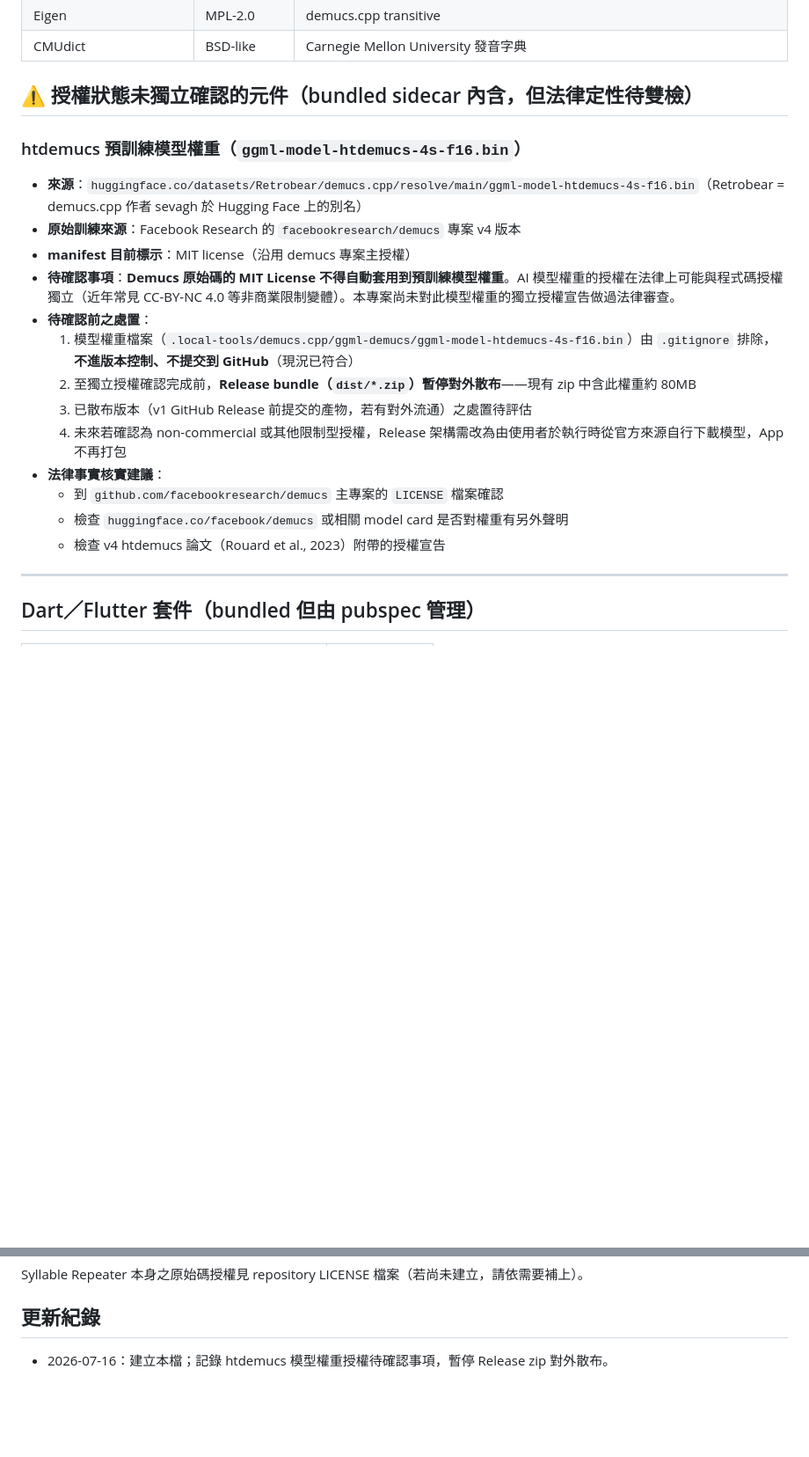
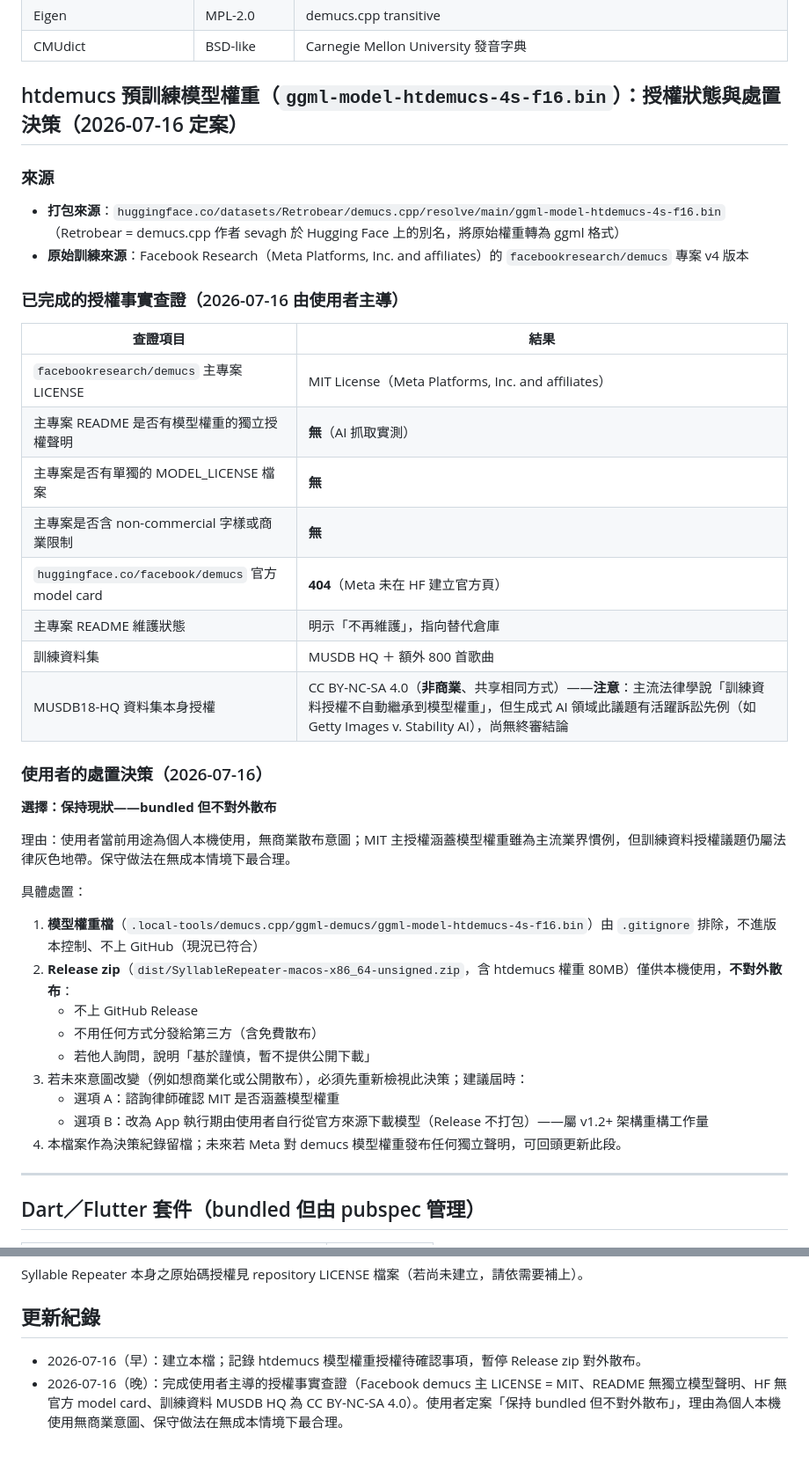
Before and after one commit to karenli628/syllable-repeater, a Markdown page: THIRD_PARTY_NOTICES.md, 2 parts joined by grey strips. Shown at 88% size. Drawn GitHub-style; blank space fills up the shorter version.

Commit message:
docs(licenses): htdemucs 授權查證定案＋歸檔 C-101/C-105/C-106 關閉
使用者 2026-07-16 主導 htdemucs 授權事實查證：
- Facebook demucs 主 LICENSE = MIT，無獨立模型聲明，無 non-commercial 字樣
- huggingface.co/facebook/demucs 404，主 repo 已停止維護
- 訓練資料 MUSDB HQ = CC BY-NC-SA 4.0（法律灰色地帶，主流見解：資料授權不繼承）

決策：保持 bundled 但不對外散布（無商業意圖、無成本情境下最保守做法）。
Release zip 僅供本機使用，不上 GitHub Release、不分發第三方。

THIRD_PARTY_NOTICES.md 從「待確認」章節重寫為「已定案處置」章節，附完整查
證結果表與未來意圖改變時的重新檢視路徑。

歸檔 code-archive 開放項全數關閉：
- C-101 v1.1 zip：定案不對外散布
- C-105 htdemucs 授權：定案關閉
- C-106 mp3 從 history 清除：完成 filter-branch + force-with-lease push
  （遠端 SHA 539ad61；GitHub raw 404；.git 56M→28M；repo 0 fork）

Co-Authored-By: Claude Fable 5 <noreply@anthropic.com>

```diff
--- a/THIRD_PARTY_NOTICES.md
+++ b/THIRD_PARTY_NOTICES.md
@@ -14,23 +14,41 @@ Syllable Repeater 使用以下第三方元件。使用本專案時，請一併
 | Eigen | MPL-2.0 | demucs.cpp transitive |
 | CMUdict | BSD-like | Carnegie Mellon University 發音字典 |
 
-## ⚠️ 授權狀態未獨立確認的元件（bundled sidecar 內含，但法律定性待雙檢）
+## htdemucs 預訓練模型權重（`ggml-model-htdemucs-4s-f16.bin`）：授權狀態與處置決策（2026-07-16 定案）
 
-### htdemucs 預訓練模型權重（`ggml-model-htdemucs-4s-f16.bin`）
+### 來源
+- **打包來源**：`huggingface.co/datasets/Retrobear/demucs.cpp/resolve/main/ggml-model-htdemucs-4s-f16.bin`（Retrobear = demucs.cpp 作者 sevagh 於 Hugging Face 上的別名，將原始權重轉為 ggml 格式）
+- **原始訓練來源**：Facebook Research（Meta Platforms, Inc. and affiliates）的 `facebookresearch/demucs` 專案 v4 版本
 
-- **來源**：`huggingface.co/datasets/Retrobear/demucs.cpp/resolve/main/ggml-model-htdemucs-4s-f16.bin`（Retrobear = demucs.cpp 作者 sevagh 於 Hugging Face 上的別名）
-- **原始訓練來源**：Facebook Research 的 `facebookresearch/demucs` 專案 v4 版本
-- **manifest 目前標示**：MIT license（沿用 demucs 專案主授權）
-- **待確認事項**：**Demucs 原始碼的 MIT License 不得自動套用到預訓練模型權重**。AI 模型權重的授權在法律上可能與程式碼授權獨立（近年常見 CC-BY-NC 4.0 等非商業限制變體）。本專案尚未對此模型權重的獨立授權宣告做過法律審查。
-- **待確認前之處置**：
-  1. 模型權重檔案（`.local-tools/demucs.cpp/ggml-demucs/ggml-model-htdemucs-4s-f16.bin`）由 `.gitignore` 排除，**不進版本控制、不提交到 GitHub**（現況已符合）
-  2. 至獨立授權確認完成前，**Release bundle（`dist/*.zip`）暫停對外散布**——現有 zip 中含此權重約 80MB
-  3. 已散布版本（v1 GitHub Release 前提交的產物，若有對外流通）之處置待評估
-  4. 未來若確認為 non-commercial 或其他限制型授權，Release 架構需改為由使用者於執行時從官方來源自行下載模型，App 不再打包
-- **法律事實核實建議**：
-  - 到 `github.com/facebookresearch/demucs` 主專案的 `LICENSE` 檔案確認
-  - 檢查 `huggingface.co/facebook/demucs` 或相關 model card 是否對權重有另外聲明
-  - 檢查 v4 htdemucs 論文（Rouard et al., 2023）附帶的授權宣告
+### 已完成的授權事實查證（2026-07-16 由使用者主導）
+
+| 查證項目 | 結果 |
+|----------|------|
+| `facebookresearch/demucs` 主專案 LICENSE | MIT License（Meta Platforms, Inc. and affiliates） |
+| 主專案 README 是否有模型權重的獨立授權聲明 | **無**（AI 抓取實測） |
+| 主專案是否有單獨的 MODEL_LICENSE 檔案 | **無** |
+| 主專案是否含 non-commercial 字樣或商業限制 | **無** |
+| `huggingface.co/facebook/demucs` 官方 model card | **404**（Meta 未在 HF 建立官方頁） |
+| 主專案 README 維護狀態 | 明示「不再維護」，指向替代倉庫 |
+| 訓練資料集 | MUSDB HQ ＋ 額外 800 首歌曲 |
+| MUSDB18-HQ 資料集本身授權 | CC BY-NC-SA 4.0（**非商業**、共享相同方式）——**注意**：主流法律學說「訓練資料授權不自動繼承到模型權重」，但生成式 AI 領域此議題有活躍訴訟先例（如 Getty Images v. Stability AI），尚無終審結論 |
+
+### 使用者的處置決策（2026-07-16）
+
+**選擇：保持現狀——bundled 但不對外散布**
+
+理由：使用者當前用途為個人本機使用，無商業散布意圖；MIT 主授權涵蓋模型權重雖為主流業界慣例，但訓練資料授權議題仍屬法律灰色地帶。保守做法在無成本情境下最合理。
+
+具體處置：
+1. **模型權重檔**（`.local-tools/demucs.cpp/ggml-demucs/ggml-model-htdemucs-4s-f16.bin`）由 `.gitignore` 排除，不進版本控制、不上 GitHub（現況已符合）
+2. **Release zip**（`dist/SyllableRepeater-macos-x86_64-unsigned.zip`，含 htdemucs 權重 80MB）僅供本機使用，**不對外散布**：
+   - 不上 GitHub Release
+   - 不用任何方式分發給第三方（含免費散布）
+   - 若他人詢問，說明「基於謹慎，暫不提供公開下載」
+3. 若未來意圖改變（例如想商業化或公開散布），必須先重新檢視此決策；建議屆時：
+   - 選項 A：諮詢律師確認 MIT 是否涵蓋模型權重
+   - 選項 B：改為 App 執行期由使用者自行從官方來源下載模型（Release 不打包）——屬 v1.2+ 架構重構工作量
+4. 本檔案作為決策紀錄留檔；未來若 Meta 對 demucs 模型權重發布任何獨立聲明，可回頭更新此段。
 
 ---
 
@@ -72,4 +90,5 @@ Syllable Repeater 本身之原始碼授權見 repository LICENSE 檔案（若尚
 
 ## 更新紀錄
 
-- 2026-07-16：建立本檔；記錄 htdemucs 模型權重授權待確認事項，暫停 Release zip 對外散布。
+- 2026-07-16（早）：建立本檔；記錄 htdemucs 模型權重授權待確認事項，暫停 Release zip 對外散布。
+- 2026-07-16（晚）：完成使用者主導的授權事實查證（Facebook demucs 主 LICENSE = MIT、README 無獨立模型聲明、HF 無官方 model card、訓練資料 MUSDB HQ 為 CC BY-NC-SA 4.0）。使用者定案「保持 bundled 但不對外散布」，理由為個人本機使用無商業意圖、保守做法在無成本情境下最合理。
```
Also changed, not shown: 1 other file.
